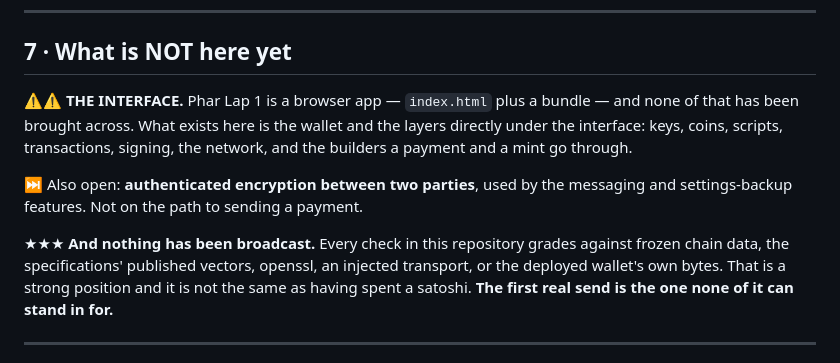
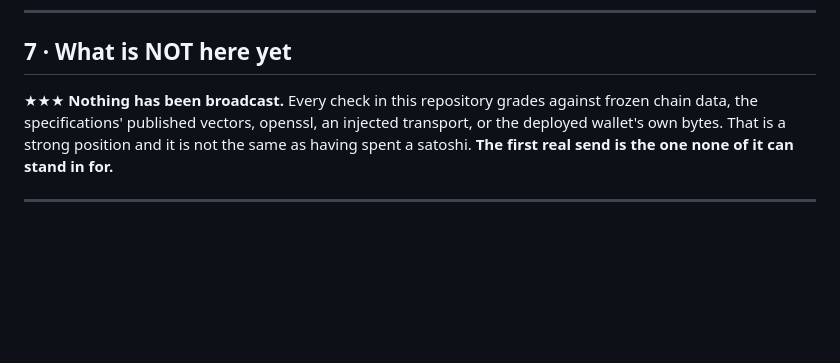
Before and after one commit to sun-dive/PharLap2, a Markdown page: WHAT-CHANGED.md, the part around the change. GitHub-like rendering; blank space fills up the shorter version.

Commit message:
WHAT-CHANGED: the interface is here, and two-party encryption is done
Co-Authored-By: Claude Fable 5.1 <noreply@anthropic.com>

```diff
--- a/WHAT-CHANGED.md
+++ b/WHAT-CHANGED.md
@@ -203,14 +203,7 @@ choice would be visible. The choice has been made; the injection is gone.
 
 ## 7 · What is NOT here yet
 
-⚠⚠ **THE INTERFACE.** Phar Lap 1 is a browser app — `index.html` plus a bundle — and none of that has
-been brought across. What exists here is the wallet and the layers directly under the interface: keys,
-coins, scripts, transactions, signing, the network, and the builders a payment and a mint go through.
-
-⏭ Also open: **authenticated encryption between two parties**, used by the messaging and settings-backup
-features. Not on the path to sending a payment.
-
-★★★ **And nothing has been broadcast.** Every check in this repository grades against frozen chain data,
+★★★ **Nothing has been broadcast.** Every check in this repository grades against frozen chain data,
 the specifications' published vectors, openssl, an injected transport, or the deployed wallet's own
 bytes. That is a strong position and it is not the same as having spent a satoshi. **The first real send
 is the one none of it can stand in for.**
```
